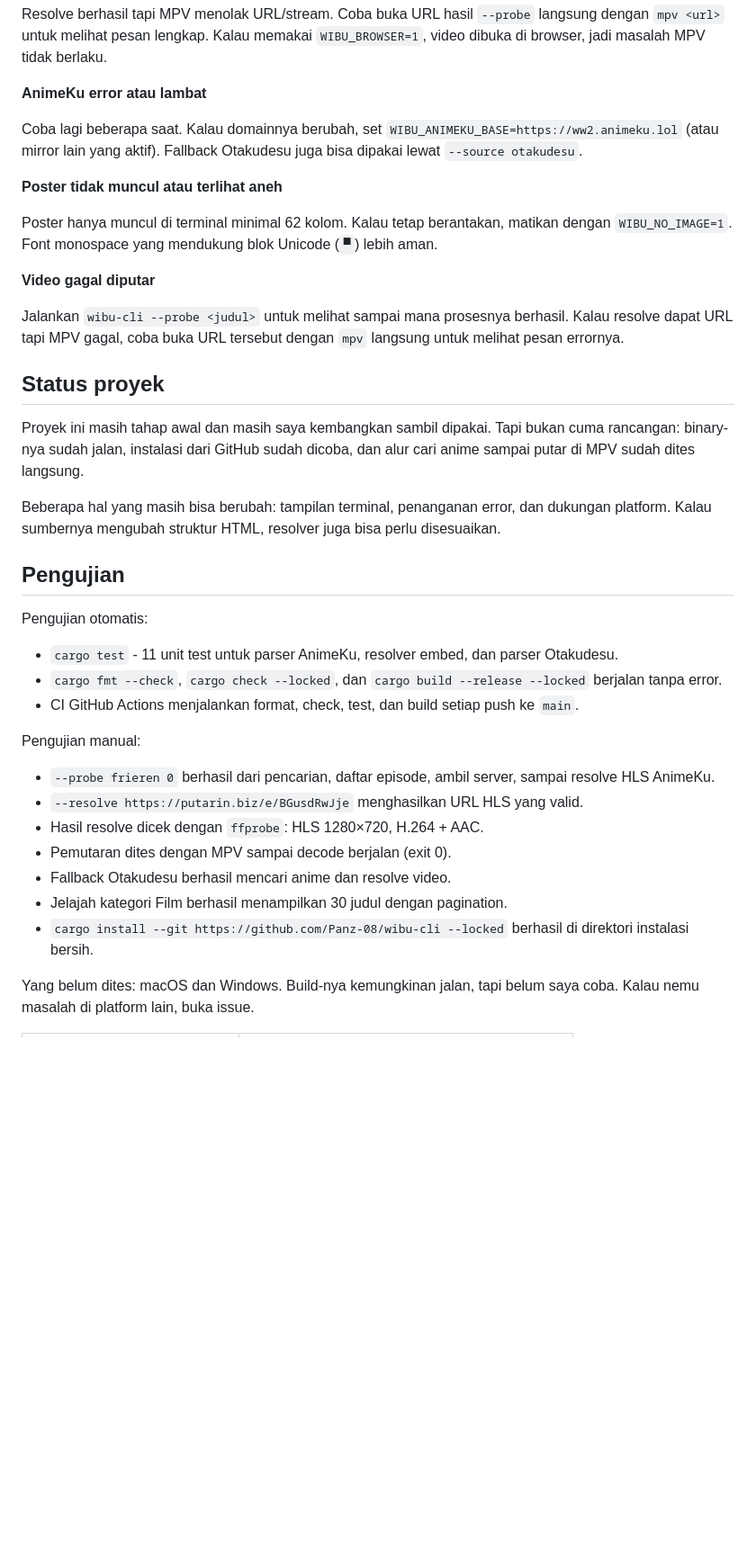
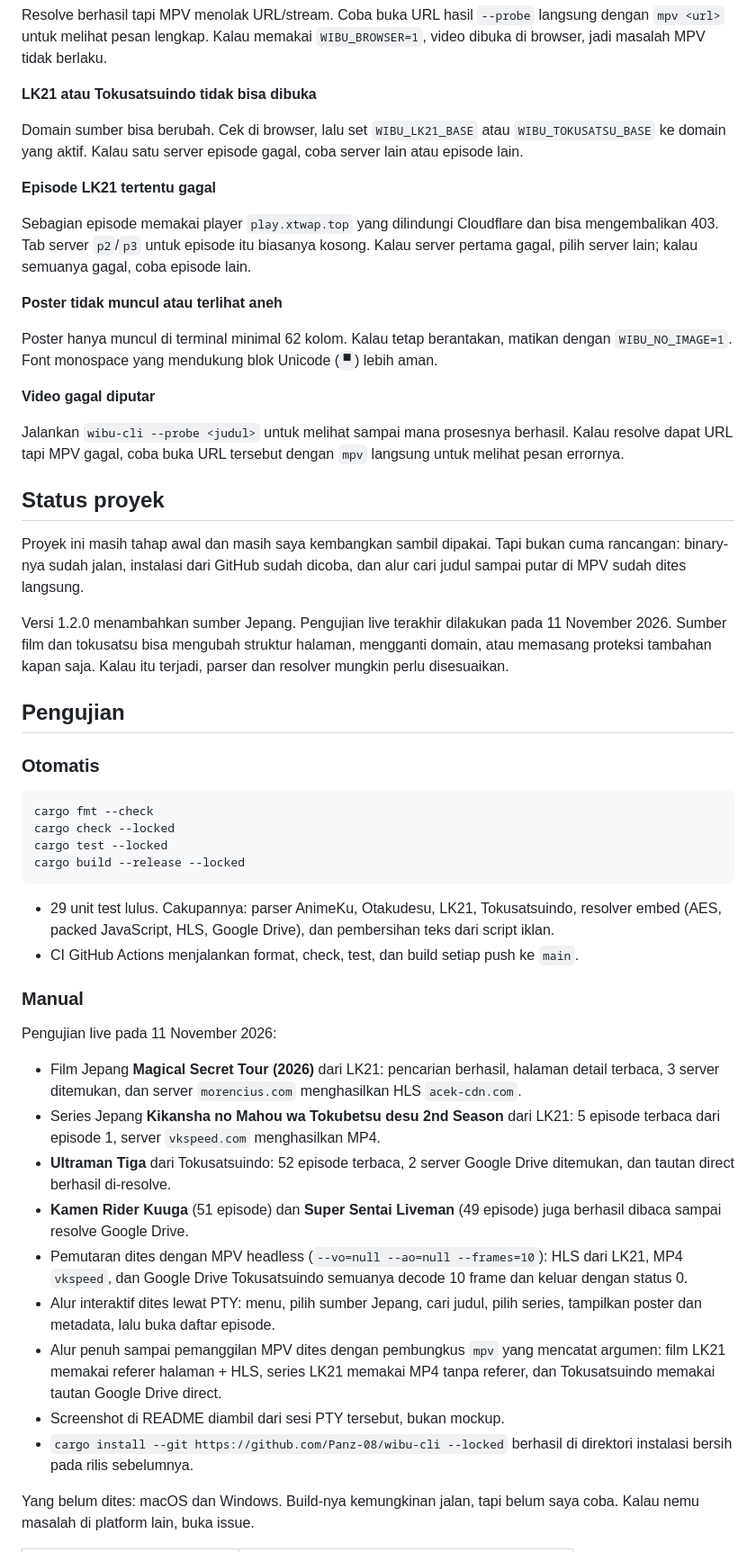
Before and after one commit to Panz-08/wibu-cli, a Markdown page: README.md, the part around one of its changes. Shown at 90% size. GitHub-like rendering; blank space fills up the shorter version.

````diff
--- a/README.md
+++ b/README.md
@@ -215,11 +280,18 @@ Resolve berhasil tapi MPV menolak URL/stream. Coba buka URL hasil `--probe`
 langsung dengan `mpv <url>` untuk melihat pesan lengkap. Kalau memakai
 `WIBU_BROWSER=1`, video dibuka di browser, jadi masalah MPV tidak berlaku.
 
-**AnimeKu error atau lambat**
+**LK21 atau Tokusatsuindo tidak bisa dibuka**
 
-Coba lagi beberapa saat. Kalau domainnya berubah, set
-`WIBU_ANIMEKU_BASE=https://ww2.animeku.lol` (atau mirror lain yang aktif).
-Fallback Otakudesu juga bisa dipakai lewat `--source otakudesu`.
+Domain sumber bisa berubah. Cek di browser, lalu set `WIBU_LK21_BASE` atau
+`WIBU_TOKUSATSU_BASE` ke domain yang aktif. Kalau satu server episode gagal,
+coba server lain atau episode lain.
+
+**Episode LK21 tertentu gagal**
+
+Sebagian episode memakai player `play.xtwap.top` yang dilindungi Cloudflare
+dan bisa mengembalikan 403. Tab server `p2`/`p3` untuk episode itu biasanya
+kosong. Kalau server pertama gagal, pilih server lain; kalau semuanya gagal,
+coba episode lain.
 
 **Poster tidak muncul atau terlihat aneh**
 
@@ -237,34 +309,54 @@ dengan `mpv` langsung untuk melihat pesan errornya.
 
 Proyek ini masih tahap awal dan masih saya kembangkan sambil dipakai. Tapi
 bukan cuma rancangan: binary-nya sudah jalan, instalasi dari GitHub sudah
-dicoba, dan alur cari anime sampai putar di MPV sudah dites langsung.
+dicoba, dan alur cari judul sampai putar di MPV sudah dites langsung.
 
-Beberapa hal yang masih bisa berubah: tampilan terminal, penanganan error, dan
-dukungan platform. Kalau sumbernya mengubah struktur HTML, resolver juga bisa
-perlu disesuaikan.
+Versi 1.2.0 menambahkan sumber Jepang. Pengujian live terakhir dilakukan pada
+11 November 2026. Sumber film dan tokusatsu bisa mengubah struktur halaman,
+mengganti domain, atau memasang proteksi tambahan kapan saja. Kalau itu
+terjadi, parser dan resolver mungkin perlu disesuaikan.
 
 ## Pengujian
 
-Pengujian otomatis:
+### Otomatis
 
-- `cargo test` - 11 unit test untuk parser AnimeKu, resolver embed, dan parser
-  Otakudesu.
-- `cargo fmt --check`, `cargo check --locked`, dan `cargo build --release
-  --locked` berjalan tanpa error.
+```bash
+cargo fmt --check
+cargo check --locked
+cargo test --locked
+cargo build --release --locked
+```
+
+- 29 unit test lulus. Cakupannya: parser AnimeKu, Otakudesu, LK21,
+  Tokusatsuindo, resolver embed (AES, packed JavaScript, HLS, Google Drive),
+  dan pembersihan teks dari script iklan.
 - CI GitHub Actions menjalankan format, check, test, dan build setiap push ke
   `main`.
 
-Pengujian manual:
+### Manual
 
-- `--probe frieren 0` berhasil dari pencarian, daftar episode, ambil server,
-  sampai resolve HLS AnimeKu.
-- `--resolve https://putarin.biz/e/BGusdRwJje` menghasilkan URL HLS yang valid.
-- Hasil resolve dicek dengan `ffprobe`: HLS 1280×720, H.264 + AAC.
-- Pemutaran dites dengan MPV sampai decode berjalan (exit 0).
-- Fallback Otakudesu berhasil mencari anime dan resolve video.
-- Jelajah kategori Film berhasil menampilkan 30 judul dengan pagination.
+Pengujian live pada 11 November 2026:
+
+- Film Jepang **Magical Secret Tour (2026)** dari LK21: pencarian berhasil,
+  halaman detail terbaca, 3 server ditemukan, dan server `morencius.com`
+  menghasilkan HLS `acek-cdn.com`.
+- Series Jepang **Kikansha no Mahou wa Tokubetsu desu 2nd Season** dari LK21:
+  5 episode terbaca dari episode 1, server `vkspeed.com` menghasilkan MP4.
+- **Ultraman Tiga** dari Tokusatsuindo: 52 episode terbaca, 2 server Google
+  Drive ditemukan, dan tautan direct berhasil di-resolve.
+- **Kamen Rider Kuuga** (51 episode) dan **Super Sentai Liveman** (49 episode)
+  juga berhasil dibaca sampai resolve Google Drive.
+- Pemutaran dites dengan MPV headless (`--vo=null --ao=null --frames=10`):
+  HLS dari LK21, MP4 `vkspeed`, dan Google Drive Tokusatsuindo semuanya
+  decode 10 frame dan keluar dengan status 0.
+- Alur interaktif dites lewat PTY: menu, pilih sumber Jepang, cari judul,
+  pilih series, tampilkan poster dan metadata, lalu buka daftar episode.
+- Alur penuh sampai pemanggilan MPV dites dengan pembungkus `mpv` yang mencatat
+  argumen: film LK21 memakai referer halaman + HLS, series LK21 memakai MP4
+  tanpa referer, dan Tokusatsuindo memakai tautan Google Drive direct.
+- Screenshot di README diambil dari sesi PTY tersebut, bukan mockup.
 - `cargo install --git https://github.com/Panz-08/wibu-cli --locked` berhasil
-  di direktori instalasi bersih.
+  di direktori instalasi bersih pada rilis sebelumnya.
 
 Yang belum dites: macOS dan Windows. Build-nya kemungkinan jalan, tapi belum
 saya coba. Kalau nemu masalah di platform lain, buka issue.
````
Also changed, not shown: other parts of README.md (+87 -19 lines), assets/detail.png, assets/menu.png, assets/probe.png, assets/tokusatsu.png (added), 11 other files.
